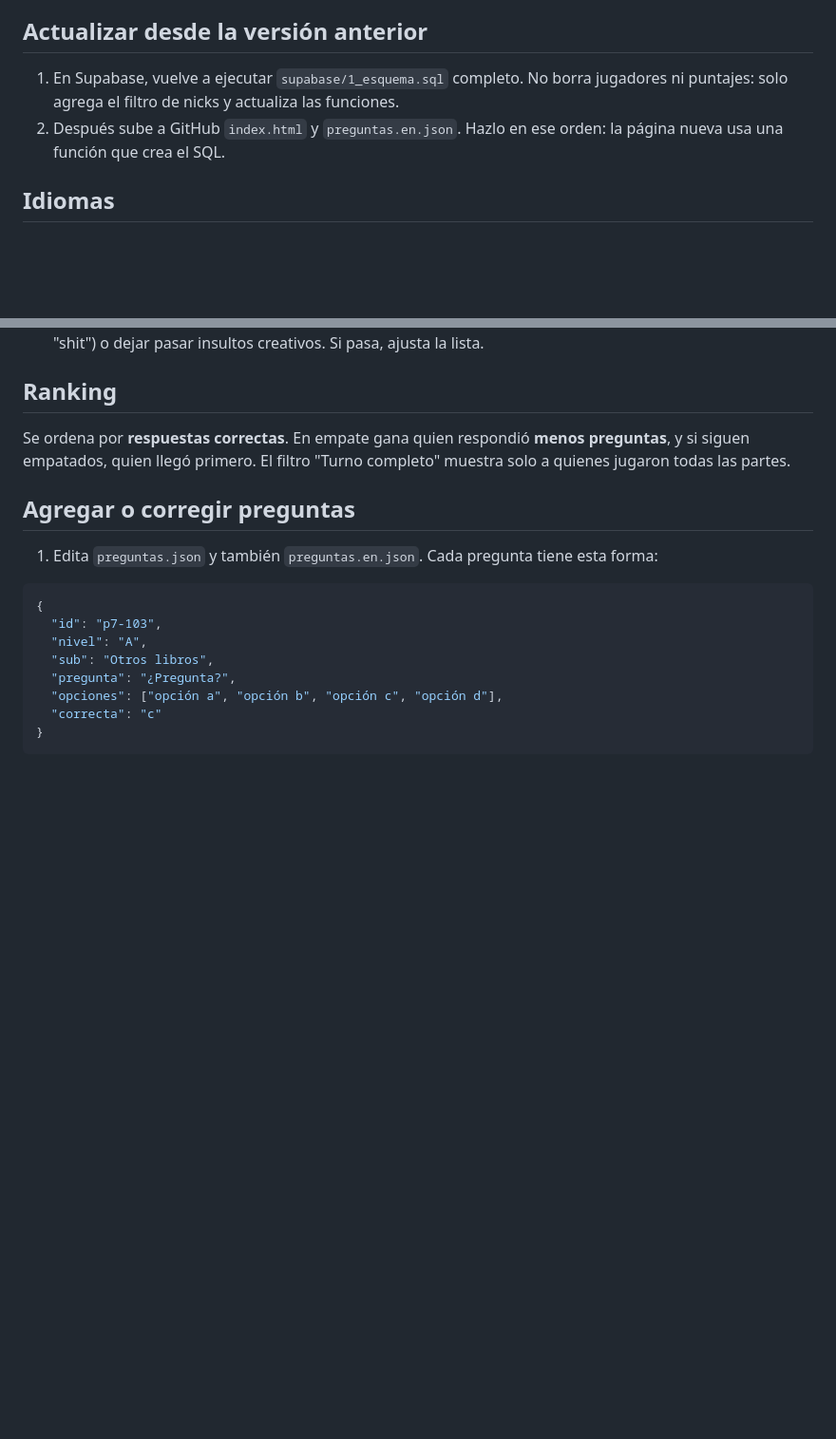
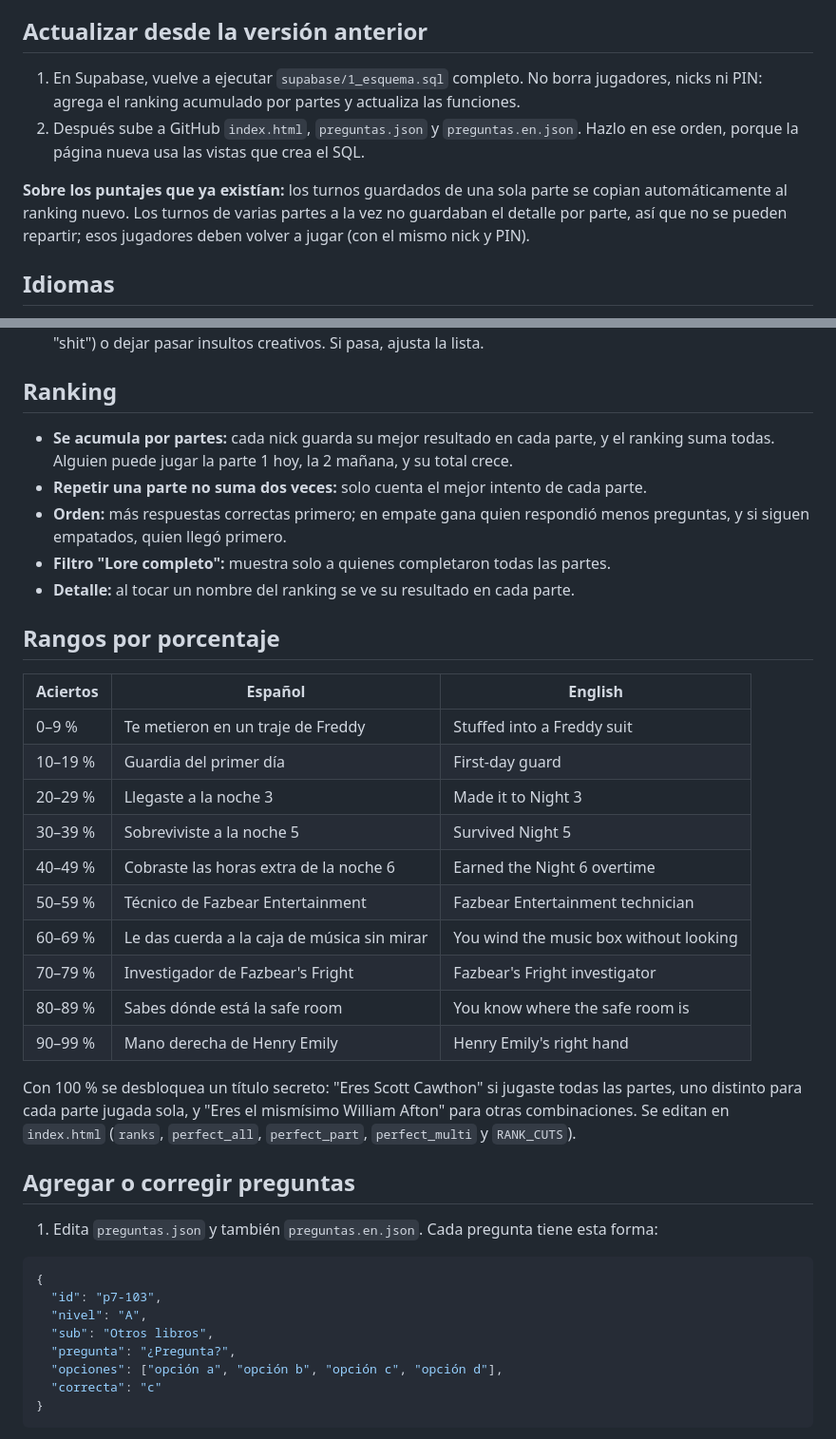
Before and after one commit to TeocHub/fnaf-quest, a Markdown page: README.md, 2 parts joined by grey strips. Shown at 95% size. Rendered like a GitHub page; blank space fills up the shorter version.

```diff
--- a/README.md
+++ b/README.md
@@ -52,8 +52,10 @@ Ojo: si abres `index.html` con doble clic desde tu computador, no carga las preg
 
 ## Actualizar desde la versión anterior
 
-1. En Supabase, vuelve a ejecutar `supabase/1_esquema.sql` completo. No borra jugadores ni puntajes: solo agrega el filtro de nicks y actualiza las funciones.
-2. Después sube a GitHub `index.html` y `preguntas.en.json`. Hazlo en ese orden: la página nueva usa una función que crea el SQL.
+1. En Supabase, vuelve a ejecutar `supabase/1_esquema.sql` completo. No borra jugadores, nicks ni PIN: agrega el ranking acumulado por partes y actualiza las funciones.
+2. Después sube a GitHub `index.html`, `preguntas.json` y `preguntas.en.json`. Hazlo en ese orden, porque la página nueva usa las vistas que crea el SQL.
+
+**Sobre los puntajes que ya existían:** los turnos guardados de una sola parte se copian automáticamente al ranking nuevo. Los turnos de varias partes a la vez no guardaban el detalle por parte, así que no se pueden repartir; esos jugadores deben volver a jugar (con el mismo nick y PIN).
 
 ## Idiomas
 
@@ -74,7 +76,28 @@ Ojo: si abres `index.html` con doble clic desde tu computador, no carga las preg
 
 ## Ranking
 
-Se ordena por **respuestas correctas**. En empate gana quien respondió **menos preguntas**, y si siguen empatados, quien llegó primero. El filtro "Turno completo" muestra solo a quienes jugaron todas las partes.
+- **Se acumula por partes:** cada nick guarda su mejor resultado en cada parte, y el ranking suma todas. Alguien puede jugar la parte 1 hoy, la 2 mañana, y su total crece.
+- **Repetir una parte no suma dos veces:** solo cuenta el mejor intento de cada parte.
+- **Orden:** más respuestas correctas primero; en empate gana quien respondió menos preguntas, y si siguen empatados, quien llegó primero.
+- **Filtro "Lore completo":** muestra solo a quienes completaron todas las partes.
+- **Detalle:** al tocar un nombre del ranking se ve su resultado en cada parte.
+
+## Rangos por porcentaje
+
+| Aciertos | Español | English |
+| --- | --- | --- |
+| 0–9 % | Te metieron en un traje de Freddy | Stuffed into a Freddy suit |
+| 10–19 % | Guardia del primer día | First-day guard |
+| 20–29 % | Llegaste a la noche 3 | Made it to Night 3 |
+| 30–39 % | Sobreviviste a la noche 5 | Survived Night 5 |
+| 40–49 % | Cobraste las horas extra de la noche 6 | Earned the Night 6 overtime |
+| 50–59 % | Técnico de Fazbear Entertainment | Fazbear Entertainment technician |
+| 60–69 % | Le das cuerda a la caja de música sin mirar | You wind the music box without looking |
+| 70–79 % | Investigador de Fazbear's Fright | Fazbear's Fright investigator |
+| 80–89 % | Sabes dónde está la safe room | You know where the safe room is |
+| 90–99 % | Mano derecha de Henry Emily | Henry Emily's right hand |
+
+Con 100 % se desbloquea un título secreto: "Eres Scott Cawthon" si jugaste todas las partes, uno distinto para cada parte jugada sola, y "Eres el mismísimo William Afton" para otras combinaciones. Se editan en `index.html` (`ranks`, `perfect_all`, `perfect_part`, `perfect_multi` y `RANK_CUTS`).
 
 ## Agregar o corregir preguntas
 
```
